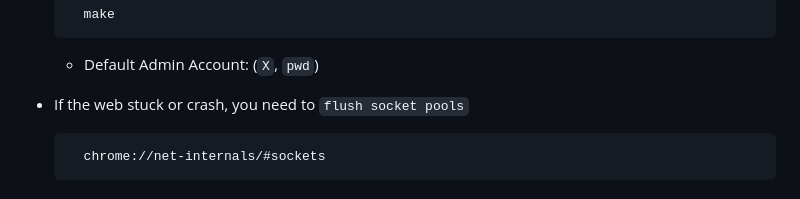
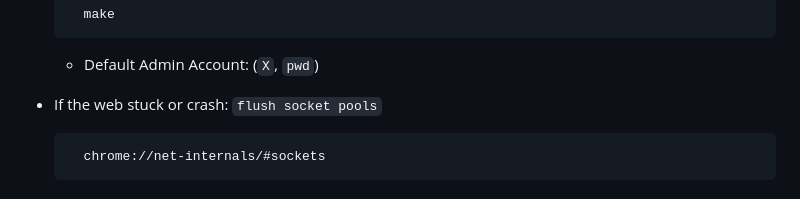
Before and after one commit to immasei/flask-discussion-forum, a Markdown page: README.md, the part around the change. Drawn GitHub-style.

````diff
--- a/README.md
+++ b/README.md
@@ -40,7 +40,7 @@
 
   * Default Admin Account:  (`X`, `pwd`)
 
-* If the web stuck or crash, you need to `flush socket pools`
+* If the web stuck or crash: `flush socket pools`
 
   ```
     chrome://net-internals/#sockets
````
